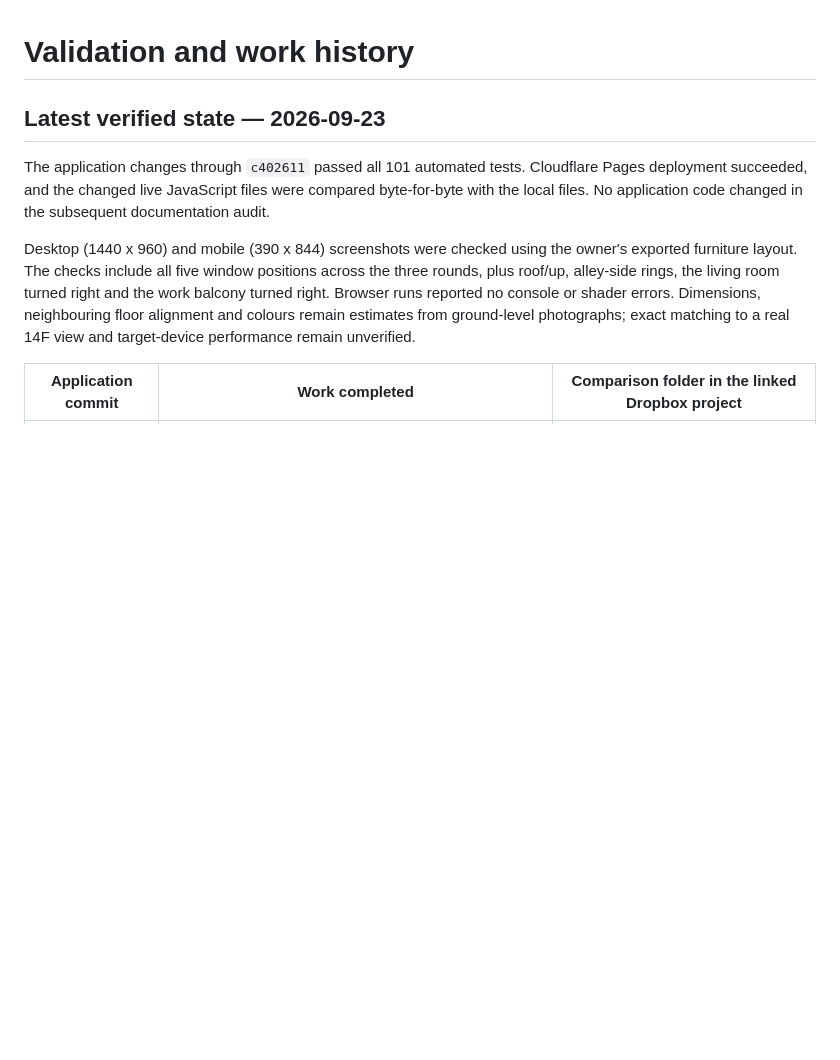
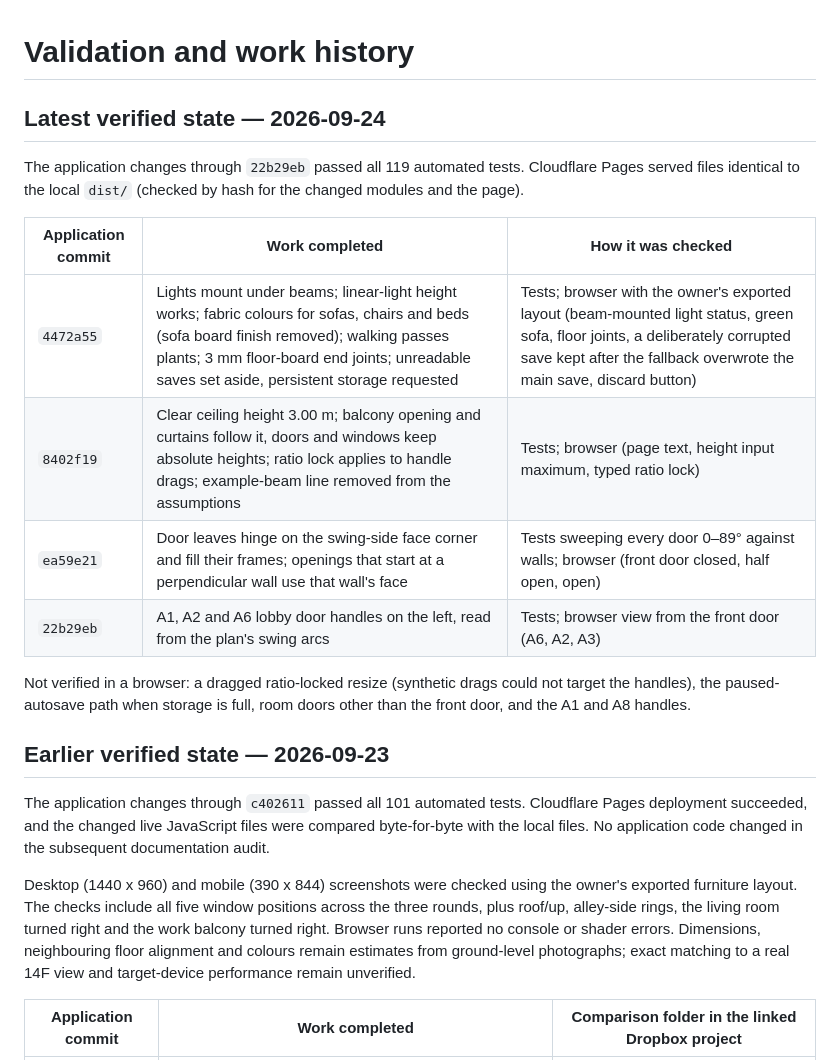
Before and after one commit to wjweng/a7-space-studio, a Markdown page: VALIDATION.md, the part around the change. Drawn GitHub-style; blank space fills up the shorter version.

```diff
--- a/VALIDATION.md
+++ b/VALIDATION.md
@@ -1,6 +1,19 @@
 # Validation and work history
 
-## Latest verified state — 2026-09-23
+## Latest verified state — 2026-09-24
+
+The application changes through `22b29eb` passed all 119 automated tests. Cloudflare Pages served files identical to the local `dist/` (checked by hash for the changed modules and the page).
+
+| Application commit | Work completed | How it was checked |
+| --- | --- | --- |
+| `4472a55` | Lights mount under beams; linear-light height works; fabric colours for sofas, chairs and beds (sofa board finish removed); walking passes plants; 3 mm floor-board end joints; unreadable saves set aside, persistent storage requested | Tests; browser with the owner's exported layout (beam-mounted light status, green sofa, floor joints, a deliberately corrupted save kept after the fallback overwrote the main save, discard button) |
+| `8402f19` | Clear ceiling height 3.00 m; balcony opening and curtains follow it, doors and windows keep absolute heights; ratio lock applies to handle drags; example-beam line removed from the assumptions | Tests; browser (page text, height input maximum, typed ratio lock) |
+| `ea59e21` | Door leaves hinge on the swing-side face corner and fill their frames; openings that start at a perpendicular wall use that wall's face | Tests sweeping every door 0–89° against walls; browser (front door closed, half open, open) |
+| `22b29eb` | A1, A2 and A6 lobby door handles on the left, read from the plan's swing arcs | Tests; browser view from the front door (A6, A2, A3) |
+
+Not verified in a browser: a dragged ratio-locked resize (synthetic drags could not target the handles), the paused-autosave path when storage is full, room doors other than the front door, and the A1 and A8 handles.
+
+## Earlier verified state — 2026-09-23
 
 The application changes through `c402611` passed all 101 automated tests. Cloudflare Pages deployment succeeded, and the changed live JavaScript files were compared byte-for-byte with the local files. No application code changed in the subsequent documentation audit.
 
```
Also changed, not shown: README.md (+6 -6 lines).
